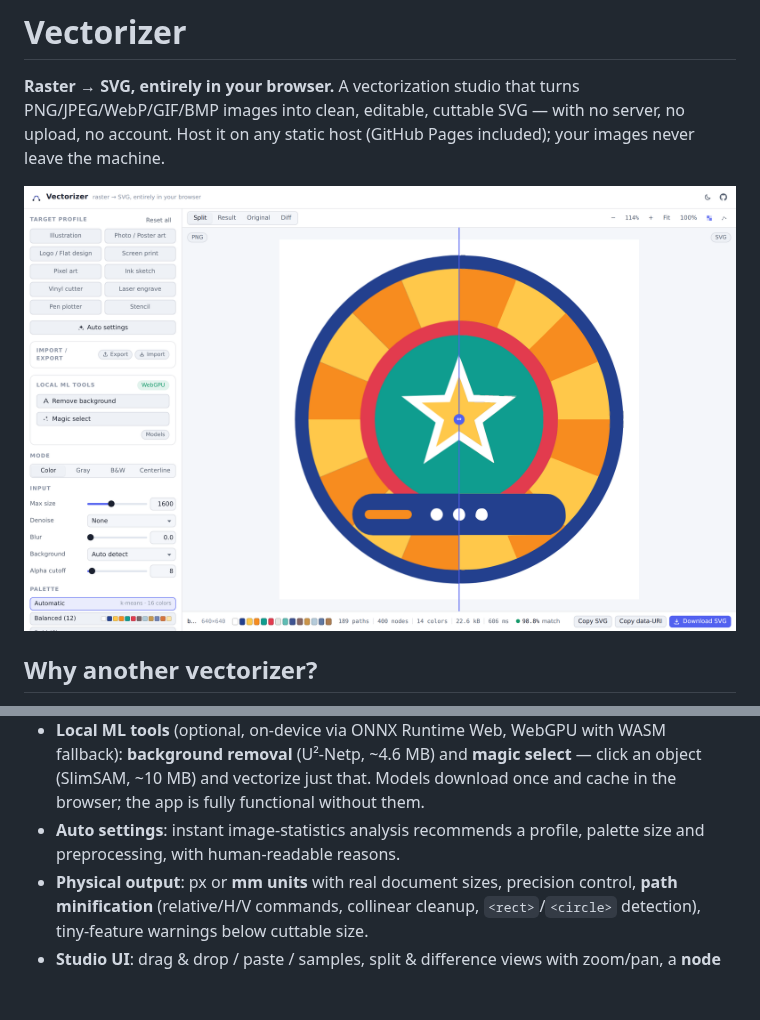
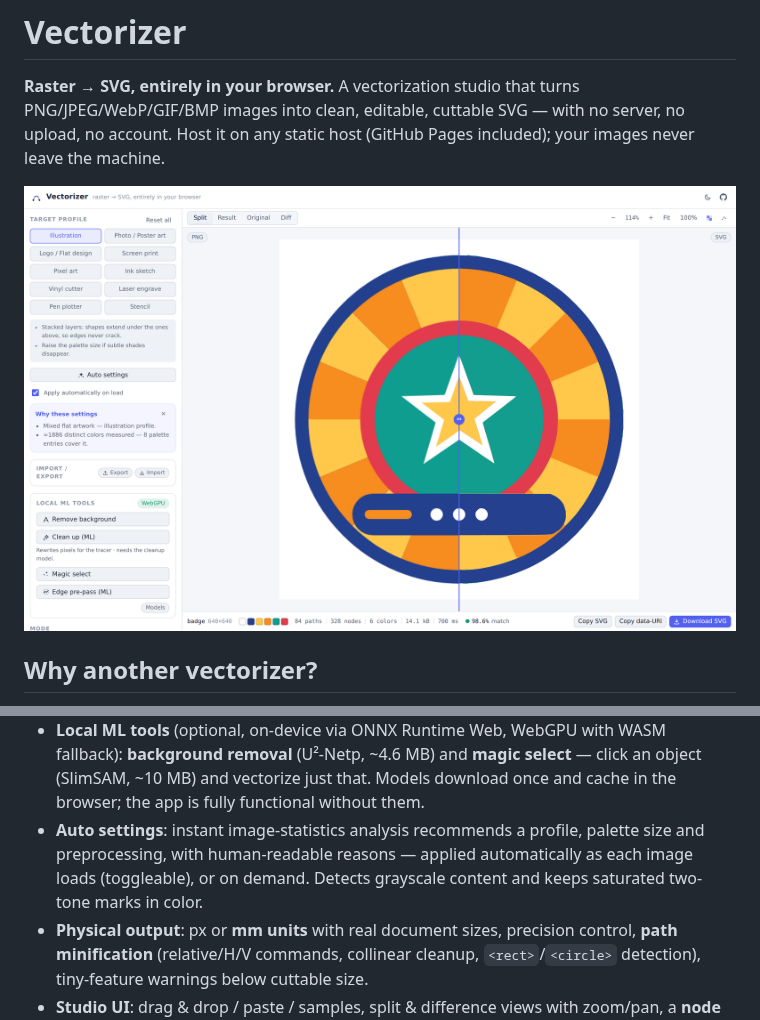
Before and after one commit to PhenX/Trazor, a Markdown page: README.md, 2 parts joined by grey strips. Drawn GitHub-style; pictures changed too: docs/screenshot.png; blank space fills up the shorter version.

```diff
--- a/README.md
+++ b/README.md
@@ -61,7 +61,9 @@ On top of that, three things most tracers don't do:
   Models download once and cache in the browser; the app is fully functional
   without them.
 - **Auto settings**: instant image-statistics analysis recommends a profile,
-  palette size and preprocessing, with human-readable reasons.
+  palette size and preprocessing, with human-readable reasons — applied
+  automatically as each image loads (toggleable), or on demand. Detects
+  grayscale content and keeps saturated two-tone marks in color.
 - **Physical output**: px or **mm units** with real document sizes, precision
   control, **path minification** (relative/H/V commands, collinear cleanup,
   `<rect>`/`<circle>` detection), tiny-feature warnings below cuttable size.
```
Also changed, not shown: 7 other files.
